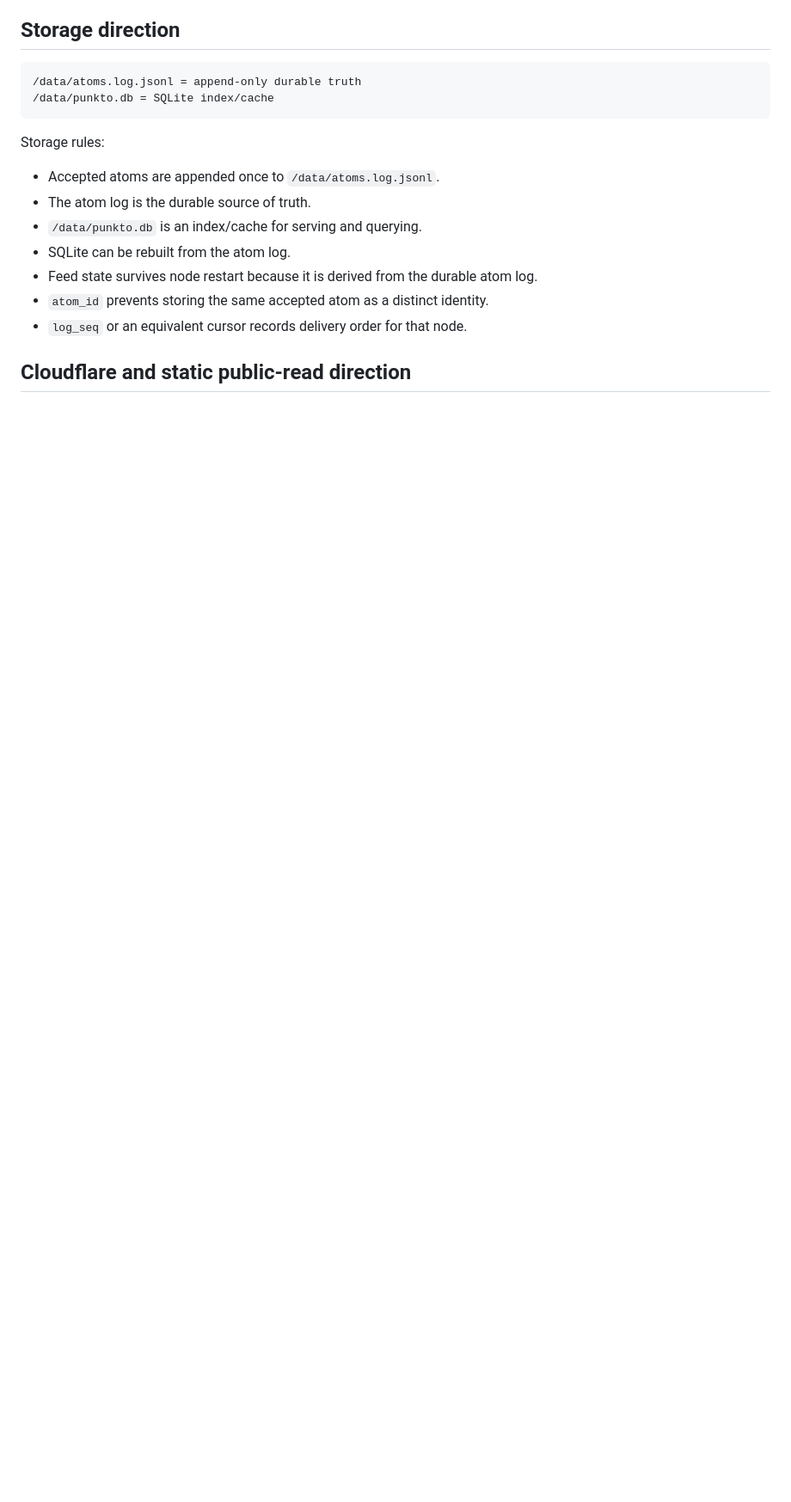
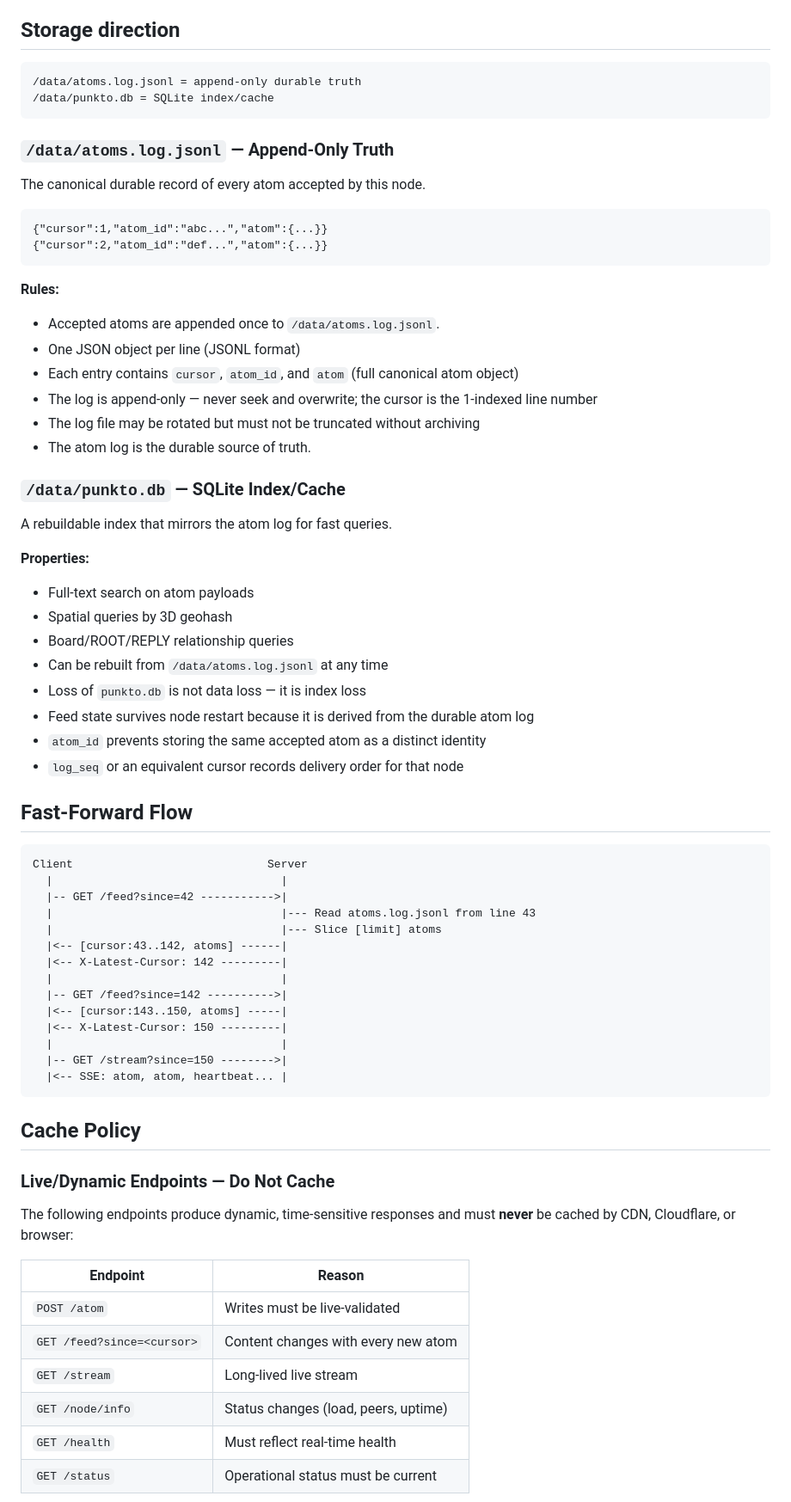
Before and after one commit to Fisker1111/Punkto, a Markdown page: docs/sync-fast-forward.md, the part around one of its changes. Shown at 86% size. GitHub-like rendering; blank space fills up the shorter version.

Commit message:
docs(sync): enhance fast-forward doc with identity separation, SSE format, flow diagram, cache table, future work

````diff
--- a/docs/sync-fast-forward.md
+++ b/docs/sync-fast-forward.md
@@ -91,14 +155,70 @@ A future atom lookup should resolve by atom identity, not delivery position. It
 /data/punkto.db = SQLite index/cache
 ```
 
-Storage rules:
+### `/data/atoms.log.jsonl` — Append-Only Truth
+
+The canonical durable record of every atom accepted by this node.
+
+```jsonl
+{"cursor":1,"atom_id":"abc...","atom":{...}}
+{"cursor":2,"atom_id":"def...","atom":{...}}
+```
+
+**Rules:**
 
 - Accepted atoms are appended once to `/data/atoms.log.jsonl`.
+- One JSON object per line (JSONL format)
+- Each entry contains `cursor`, `atom_id`, and `atom` (full canonical atom object)
+- The log is append-only — never seek and overwrite; the cursor is the 1-indexed line number
+- The log file may be rotated but must not be truncated without archiving
 - The atom log is the durable source of truth.
-- `/data/punkto.db` is an index/cache for serving and querying.
-- SQLite can be rebuilt from the atom log.
-- Feed state survives node restart because it is derived from the durable atom log.
-- `atom_id` prevents storing the same accepted atom as a distinct identity.
-- `log_seq` or an equivalent cursor records delivery order for that node.
 
-## Cloudflare and static public-read direction
+### `/data/punkto.db` — SQLite Index/Cache
+
+A rebuildable index that mirrors the atom log for fast queries.
+
+**Properties:**
+
+- Full-text search on atom payloads
+- Spatial queries by 3D geohash
+- Board/ROOT/REPLY relationship queries
+- Can be rebuilt from `/data/atoms.log.jsonl` at any time
+- Loss of `punkto.db` is not data loss — it is index loss
+- Feed state survives node restart because it is derived from the durable atom log
+- `atom_id` prevents storing the same accepted atom as a distinct identity
+- `log_seq` or an equivalent cursor records delivery order for that node
+
+## Fast-Forward Flow
+
+```text
+Client                             Server
+  |                                  |
+  |-- GET /feed?since=42 ----------->|
+  |                                  |--- Read atoms.log.jsonl from line 43
+  |                                  |--- Slice [limit] atoms
+  |<-- [cursor:43..142, atoms] ------|
+  |<-- X-Latest-Cursor: 142 ---------|
+  |                                  |
+  |-- GET /feed?since=142 ---------->|
+  |<-- [cursor:143..150, atoms] -----|
+  |<-- X-Latest-Cursor: 150 ---------|
+  |                                  |
+  |-- GET /stream?since=150 -------->|
+  |<-- SSE: atom, atom, heartbeat... |
+```
+
+## Cache Policy
+
+### Live/Dynamic Endpoints — Do Not Cache
+
+The following endpoints produce dynamic, time-sensitive responses and must **never** be cached by CDN, Cloudflare, or browser:
+
+| Endpoint | Reason |
+|---|---|
+| `POST /atom` | Writes must be live-validated |
+| `GET /feed?since=<cursor>` | Content changes with every new atom |
+| `GET /stream` | Long-lived live stream |
+| `GET /node/info` | Status changes (load, peers, uptime) |
+| `GET /health` | Must reflect real-time health |
+| `GET /status` | Operational status must be current |
+
````
Also changed, not shown: other parts of docs/sync-fast-forward.md (+93 -2 lines).
